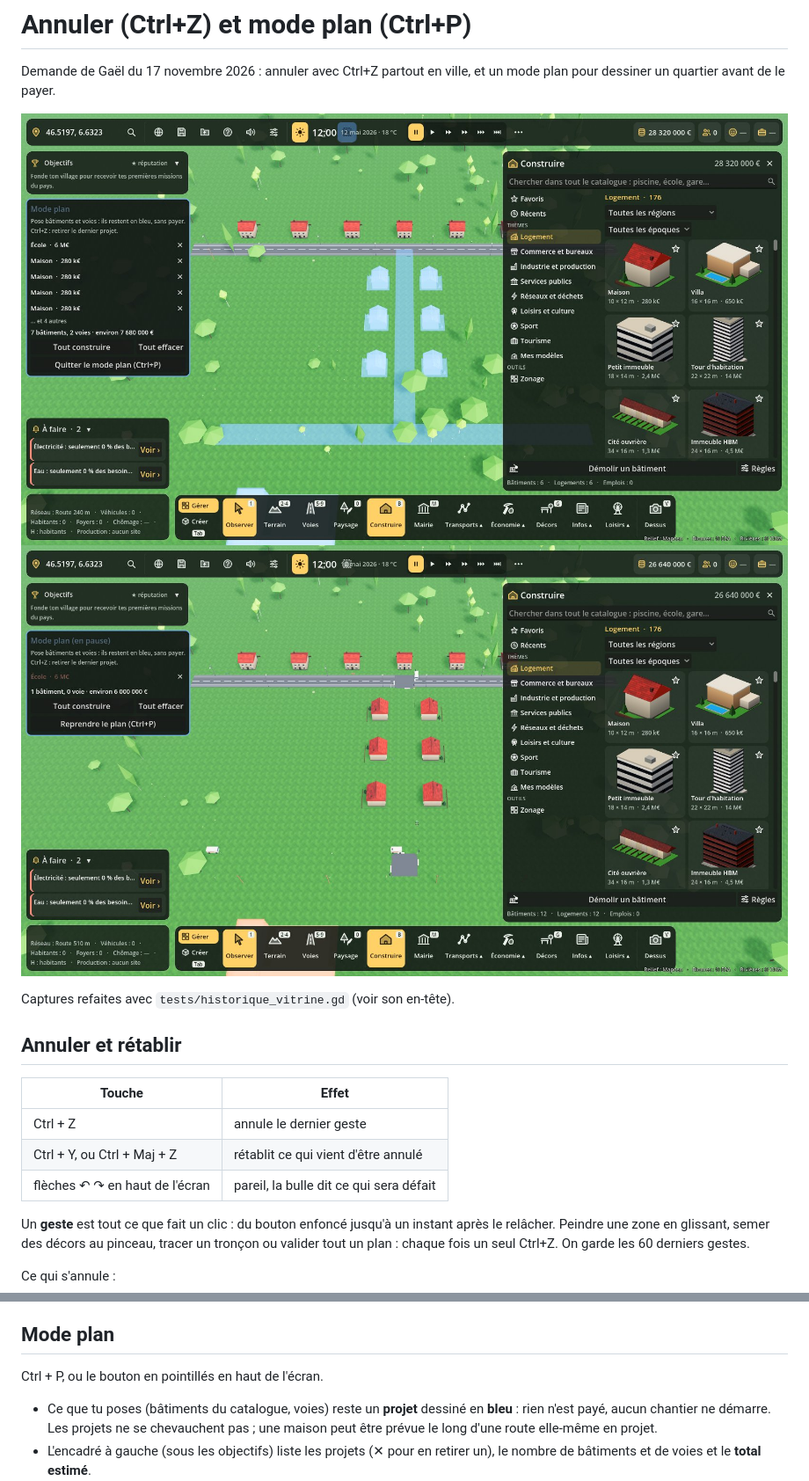
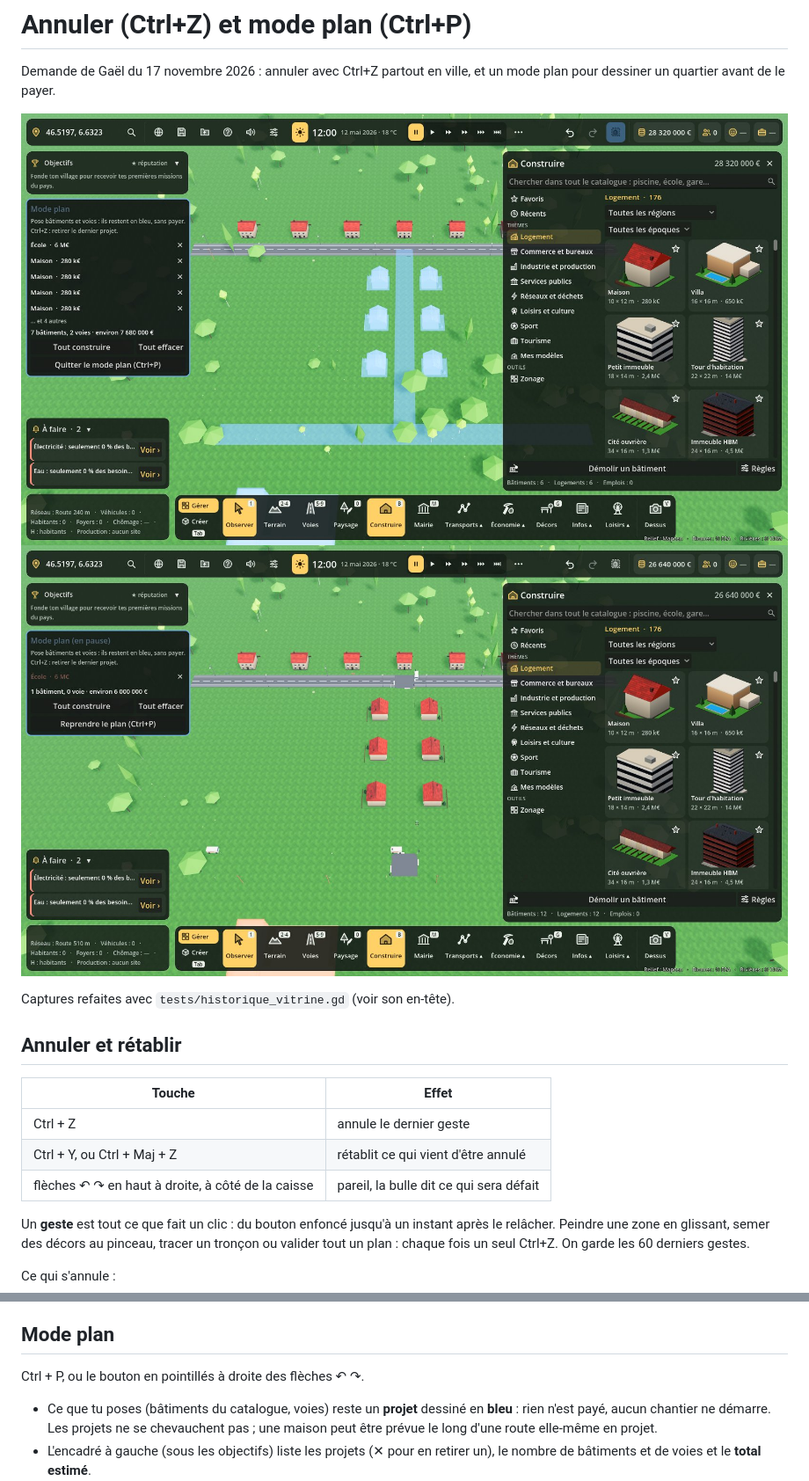
Before and after one commit to macgama/miniblocs, a Markdown page: docs/annuler-mode-plan.md, 2 parts joined by grey strips. Shown at 88% size. Drawn GitHub-style; pictures changed too: docs/apercu-mode-plan-construit.jpg, docs/apercu-mode-plan-projets.jpg.

Commit message:
Annuler / rétablir / mode plan : boutons à droite de l'horloge (l'horloge les cachait), captures refaites après fusion de main
Co-Authored-By: Claude Opus 5.5 <noreply@anthropic.com>
Claude-Session: https://claude.ai/code/session_01VWmGkbVw3TWyydpj9pffWh

```diff
--- a/docs/annuler-mode-plan.md
+++ b/docs/annuler-mode-plan.md
@@ -14,7 +14,7 @@ Captures refaites avec `tests/historique_vitrine.gd` (voir son en-tête).
 | --- | --- |
 | Ctrl + Z | annule le dernier geste |
 | Ctrl + Y, ou Ctrl + Maj + Z | rétablit ce qui vient d'être annulé |
-| flèches ↶ ↷ en haut de l'écran | pareil, la bulle dit ce qui sera défait |
+| flèches ↶ ↷ en haut à droite, à côté de la caisse | pareil, la bulle dit ce qui sera défait |
 
 Un **geste** est tout ce que fait un clic : du bouton enfoncé jusqu'à un
 instant après le relâcher. Peindre une zone en glissant, semer des décors au
@@ -49,7 +49,7 @@ d'un bâtiment à remettre est prise), Ctrl+Z le dit et fait le reste.
 
 ## Mode plan
 
-Ctrl + P, ou le bouton en pointillés en haut de l'écran.
+Ctrl + P, ou le bouton en pointillés à droite des flèches ↶ ↷.
 
 - Ce que tu poses (bâtiments du catalogue, voies) reste un **projet** dessiné
   en **bleu** : rien n'est payé, aucun chantier ne démarre. Les projets ne se
```
Also changed, not shown: docs/apercu-mode-plan-annule.jpg, 9 other files.
